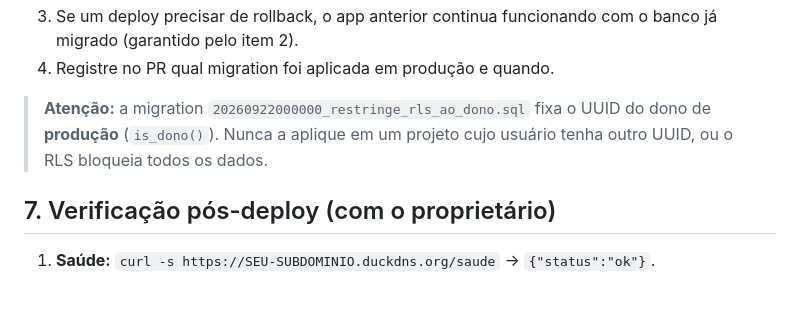
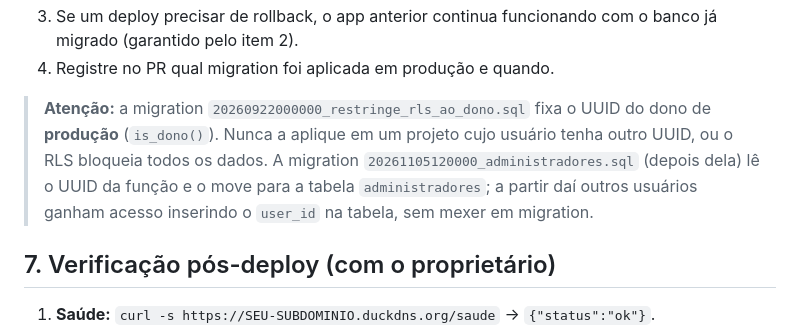
Before and after one commit to isaque-santiago/Controle_Locacao, a Markdown page: Arquivos/Deploy_VPS.md, the part around the change. Rendered like a GitHub page; blank space fills up the shorter version.

```diff
--- a/Arquivos/Deploy_VPS.md
+++ b/Arquivos/Deploy_VPS.md
@@ -156,6 +156,8 @@ O deploy e o rollback do Coolify trocam só o contêiner; **o banco do Supabase
 
 > **Atenção:** a migration `20260922000000_restringe_rls_ao_dono.sql` fixa o UUID do dono de **produção**
 > (`is_dono()`). Nunca a aplique em um projeto cujo usuário tenha outro UUID, ou o RLS bloqueia todos os dados.
+> A migration `20261105120000_administradores.sql` (depois dela) lê o UUID da função e o move para a tabela `administradores`; a partir daí outros usuários
+> ganham acesso inserindo o `user_id` na tabela, sem mexer em migration.
 
 ## 7. Verificação pós-deploy (com o proprietário)
 
```
Also changed, not shown: CLAUDE.md (+3 -1 lines), README.md (+7 -1 lines).
